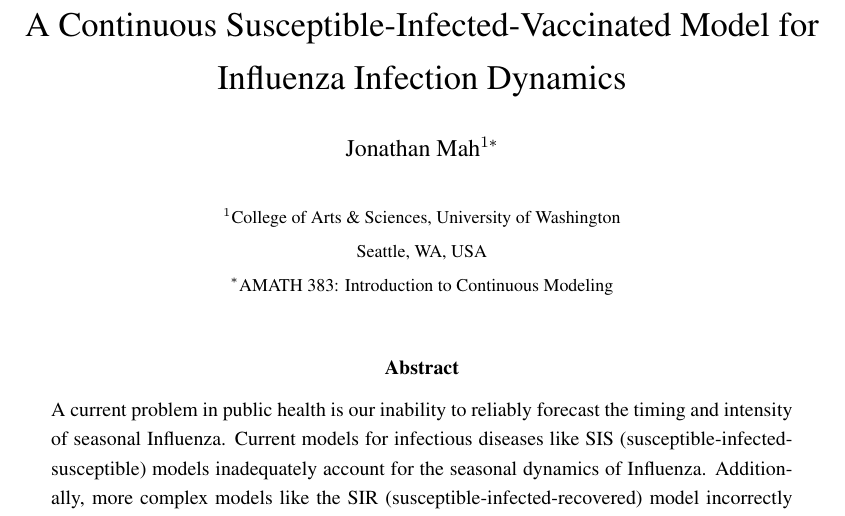
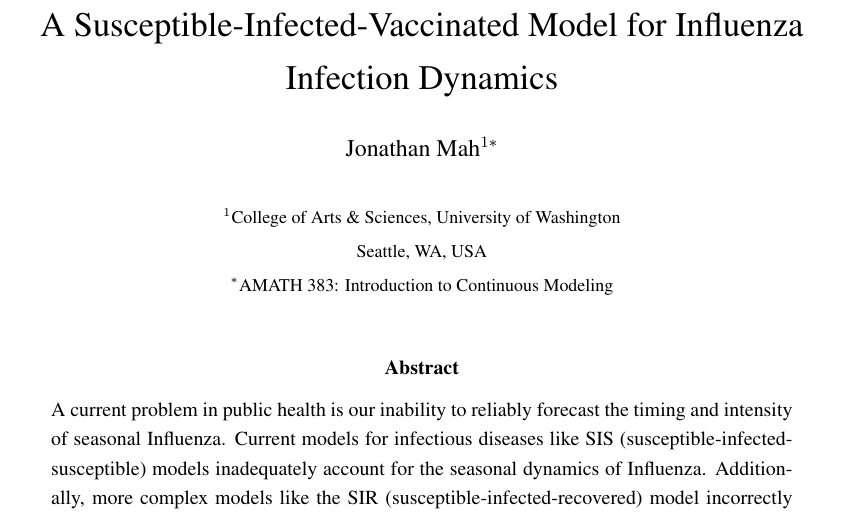
Before and after one commit to jon-mah/SIV_infectionDynamics, a LaTeX paper (Manuscript/SIV_infectionDynamics_manuscript.tex): part of page 1 of 3, cut so that both start at the same text. Compiled offline with pdfLaTeX; a missing bibliography style is replaced by a similar one.

Commit message:
Documentation

```diff
--- a/Manuscript/SIV_infectionDynamics_manuscript.tex
+++ b/Manuscript/SIV_infectionDynamics_manuscript.tex
@@ -87,7 +87,7 @@
 \usepackage{array}
 \newcolumntype{P}[1]{>{\raggedright\arraybackslash}p{#1}}
 
-\title{A Continuous Susceptible-Infected-Vaccinated Model for Influenza Infection Dynamics}
+\title{A Susceptible-Infected-Vaccinated Model for Influenza Infection Dynamics}
 
 \author
 {Jonathan Mah$^{1*}$\\
```
Also changed, not shown: Manuscript/SIV_infectionDynamics_manuscript.pdf, README.md, 3 other files.
